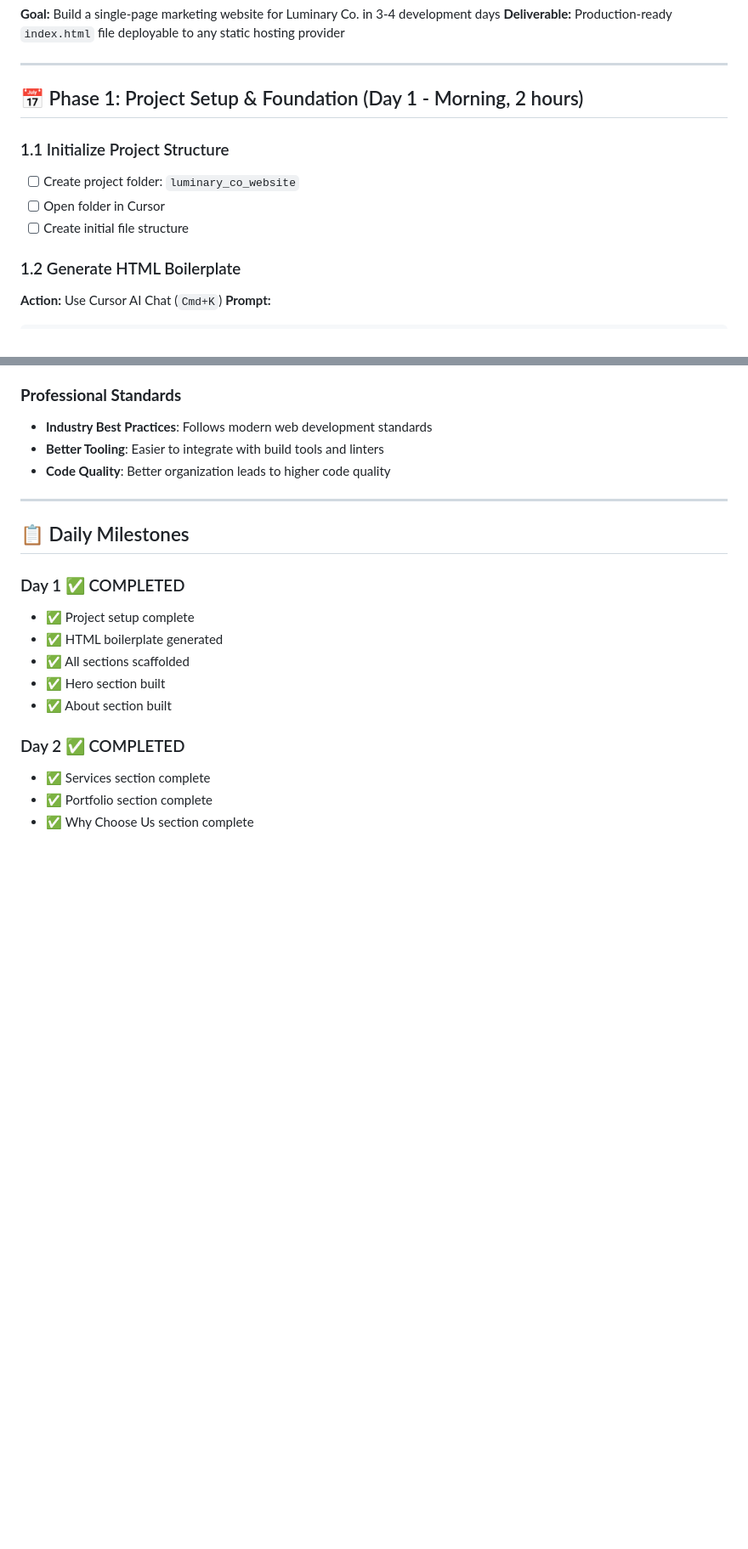
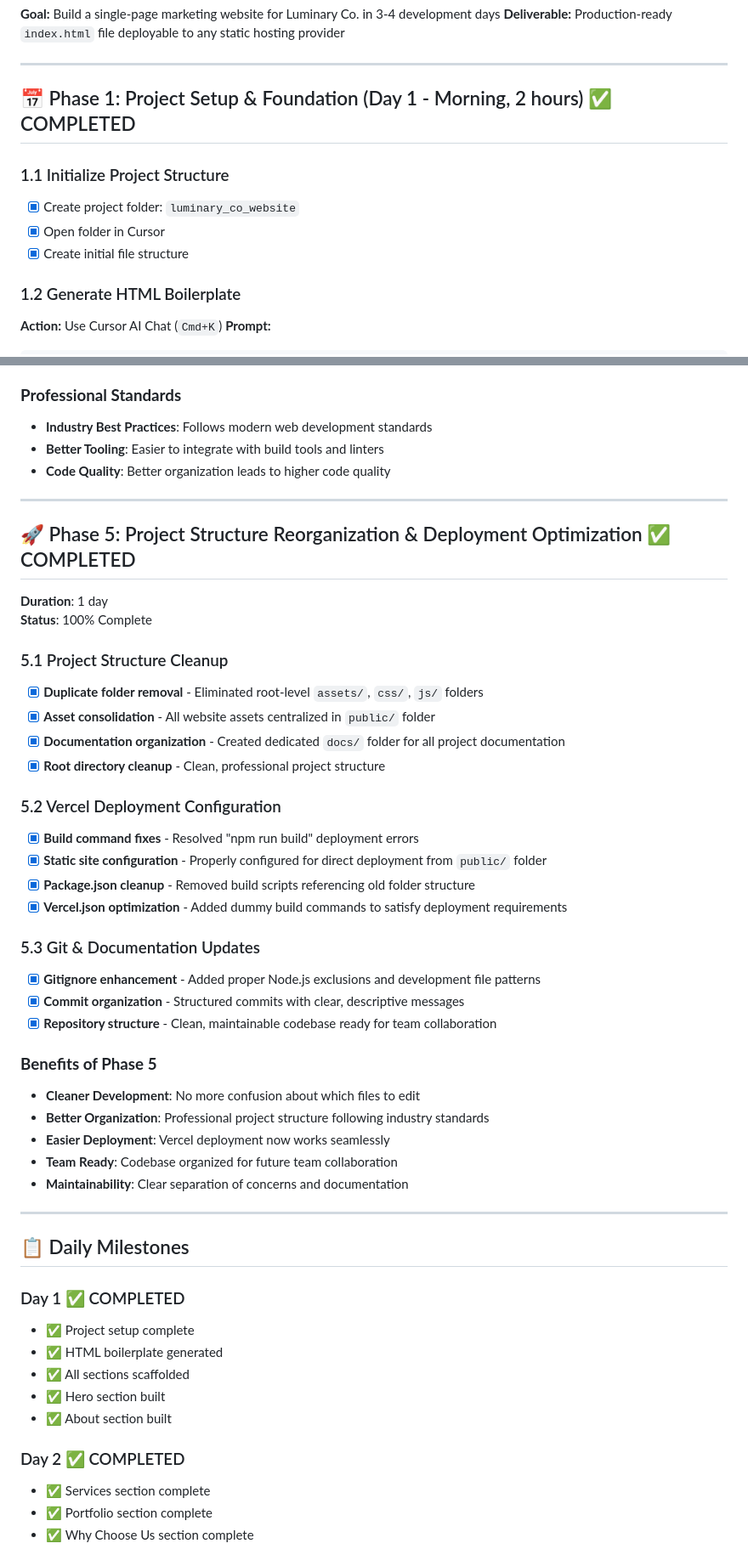
Before and after one commit to majimba/marketing-website, a Markdown page: docs/DEVELOPMENT_PLAN.md, 2 parts joined by grey strips. Shown: that part at 85% size. Rendered like a GitHub page; blank space fills up the shorter version.

```diff
--- a/docs/DEVELOPMENT_PLAN.md
+++ b/docs/DEVELOPMENT_PLAN.md
@@ -6,12 +6,12 @@
 
 ---
 
-## 📅 Phase 1: Project Setup & Foundation (Day 1 - Morning, 2 hours)
+## 📅 Phase 1: Project Setup & Foundation (Day 1 - Morning, 2 hours) ✅ COMPLETED
 
 ### 1.1 Initialize Project Structure
-- [ ] Create project folder: `luminary_co_website`
-- [ ] Open folder in Cursor
-- [ ] Create initial file structure
+- [x] Create project folder: `luminary_co_website`
+- [x] Open folder in Cursor
+- [x] Create initial file structure
 
 ### 1.2 Generate HTML Boilerplate
 **Action:** Use Cursor AI Chat (`Cmd+K`)
@@ -350,6 +350,36 @@ luminary_co_website/
 
 ---
 
+## 🚀 Phase 5: Project Structure Reorganization & Deployment Optimization ✅ COMPLETED
+**Duration**: 1 day
+**Status**: 100% Complete
+
+### 5.1 Project Structure Cleanup
+- [x] **Duplicate folder removal** - Eliminated root-level `assets/`, `css/`, `js/` folders
+- [x] **Asset consolidation** - All website assets centralized in `public/` folder
+- [x] **Documentation organization** - Created dedicated `docs/` folder for all project documentation
+- [x] **Root directory cleanup** - Clean, professional project structure
+
+### 5.2 Vercel Deployment Configuration
+- [x] **Build command fixes** - Resolved "npm run build" deployment errors
+- [x] **Static site configuration** - Properly configured for direct deployment from `public/` folder
+- [x] **Package.json cleanup** - Removed build scripts referencing old folder structure
+- [x] **Vercel.json optimization** - Added dummy build commands to satisfy deployment requirements
+
+### 5.3 Git & Documentation Updates
+- [x] **Gitignore enhancement** - Added proper Node.js exclusions and development file patterns
+- [x] **Commit organization** - Structured commits with clear, descriptive messages
+- [x] **Repository structure** - Clean, maintainable codebase ready for team collaboration
+
+### **Benefits of Phase 5**
+- **Cleaner Development**: No more confusion about which files to edit
+- **Better Organization**: Professional project structure following industry standards
+- **Easier Deployment**: Vercel deployment now works seamlessly
+- **Team Ready**: Codebase organized for future team collaboration
+- **Maintainability**: Clear separation of concerns and documentation
+
+---
+
 ## 📋 Daily Milestones
 
 ### Day 1 ✅ COMPLETED
```
Also changed, not shown: other parts of docs/DEVELOPMENT_PLAN.md (+1 -1 lines), docs/DEVELOPMENT_JOURNAL.md (+43 -16 lines), docs/README.md (+22 -18 lines).
